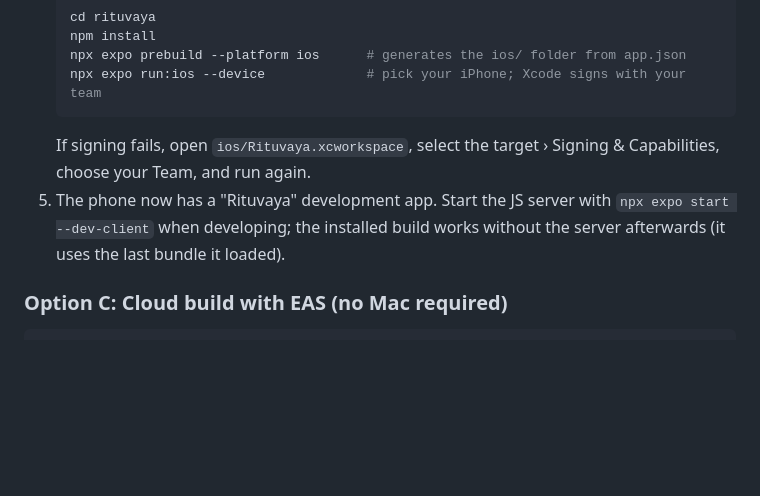
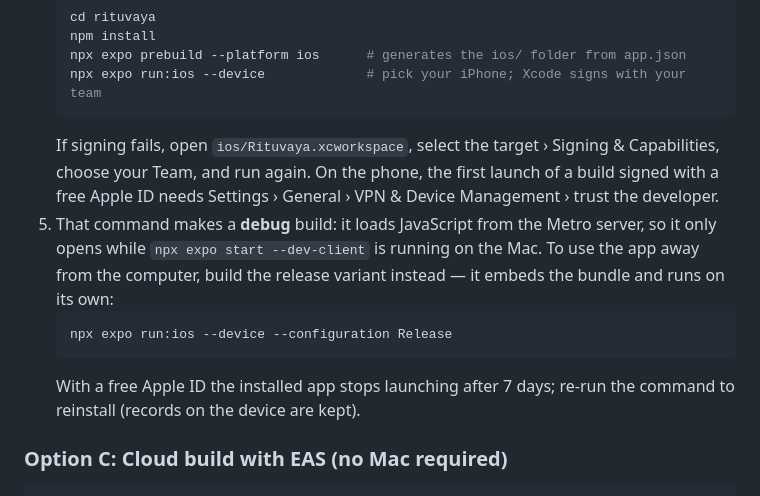
Before and after one commit to tarekmneimnehx/Vanilla, a Markdown page: rituvaya/README.md, the part around the change. Drawn GitHub-style; blank space fills up the shorter version.

Commit message:
Correct iOS dev-build instructions in README
A debug build from `expo run:ios` loads JS from Metro and will not open
without the dev server, so document the Release variant for using the app
away from the computer, the free-account 7-day expiry, and the
"trust the developer" step on first launch.

Co-Authored-By: Claude Opus 5 <noreply@anthropic.com>
Claude-Session: https://claude.ai/code/session_01Cq1v7tmhVZK29cBhSozy5b

````diff
--- a/rituvaya/README.md
+++ b/rituvaya/README.md
@@ -51,8 +51,12 @@ The fastest path uses Expo Go; the full path uses a development build (needed fo
    npx expo prebuild --platform ios      # generates the ios/ folder from app.json
    npx expo run:ios --device             # pick your iPhone; Xcode signs with your team
    ```
-   If signing fails, open `ios/Rituvaya.xcworkspace`, select the target › Signing & Capabilities, choose your Team, and run again.
-5. The phone now has a "Rituvaya" development app. Start the JS server with `npx expo start --dev-client` when developing; the installed build works without the server afterwards (it uses the last bundle it loaded).
+   If signing fails, open `ios/Rituvaya.xcworkspace`, select the target › Signing & Capabilities, choose your Team, and run again. On the phone, the first launch of a build signed with a free Apple ID needs Settings › General › VPN & Device Management › trust the developer.
+5. That command makes a **debug** build: it loads JavaScript from the Metro server, so it only opens while `npx expo start --dev-client` is running on the Mac. To use the app away from the computer, build the release variant instead — it embeds the bundle and runs on its own:
+   ```bash
+   npx expo run:ios --device --configuration Release
+   ```
+   With a free Apple ID the installed app stops launching after 7 days; re-run the command to reinstall (records on the device are kept).
 
 ### Option C: Cloud build with EAS (no Mac required)
 
````
